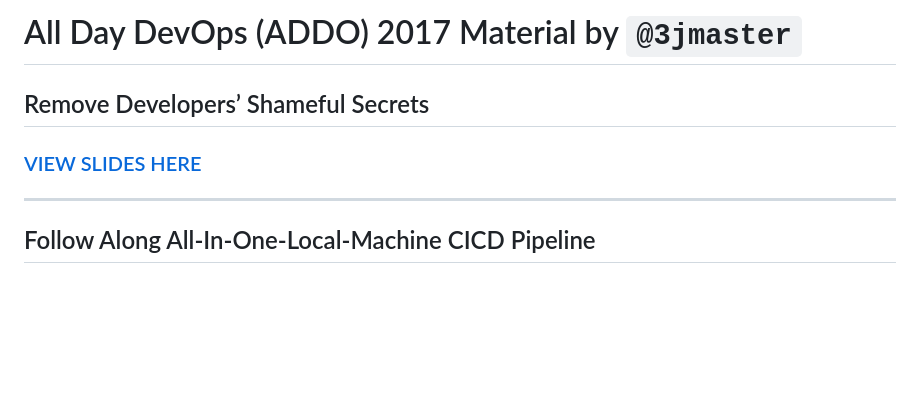
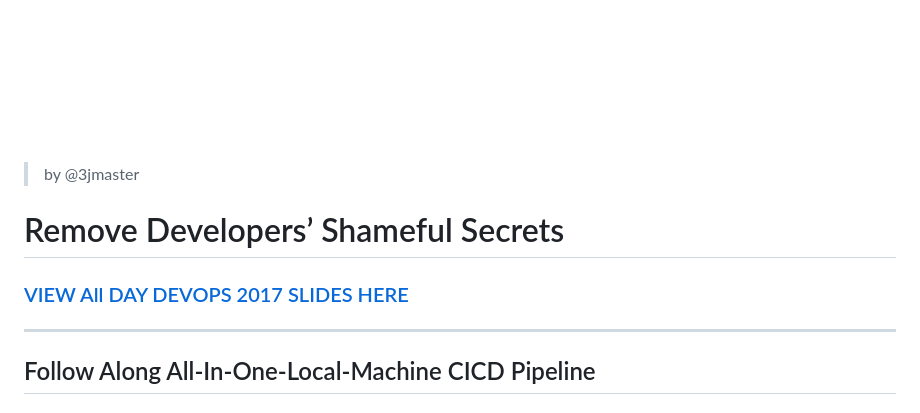
Before and after one commit to fabkravmaga/addo2017, a Markdown page: README.md, the part around the change. GitHub-like rendering; pictures changed too: doc/ADDO_logo_horizontal_white.png (added); blank space fills up the shorter version.

Commit message:
remove article, added image to readme

```diff
--- a/README.md
+++ b/README.md
@@ -1,8 +1,10 @@
-# All Day DevOps (ADDO) 2017 Material by `@3jmaster`
+![All Day DevOps 2017](./doc/ADDO_logo_horizontal_white.png "All Day DevOps 2017")
 
-## Remove Developers’ Shameful Secrets
+> by @3jmaster
 
-### [VIEW SLIDES HERE](https://docs.google.com/presentation/d/1OiJD24-Mn4zoDZaDnAdl5bRfFsy_YmxZUdGuAhzuWZM/edit?usp=sharing)
+# Remove Developers’ Shameful Secrets
+
+### [VIEW All DAY DEVOPS 2017 SLIDES HERE](https://docs.google.com/presentation/d/1OiJD24-Mn4zoDZaDnAdl5bRfFsy_YmxZUdGuAhzuWZM/edit?usp=sharing)
 
 ***
 
```
Also changed, not shown: 1 other file.
